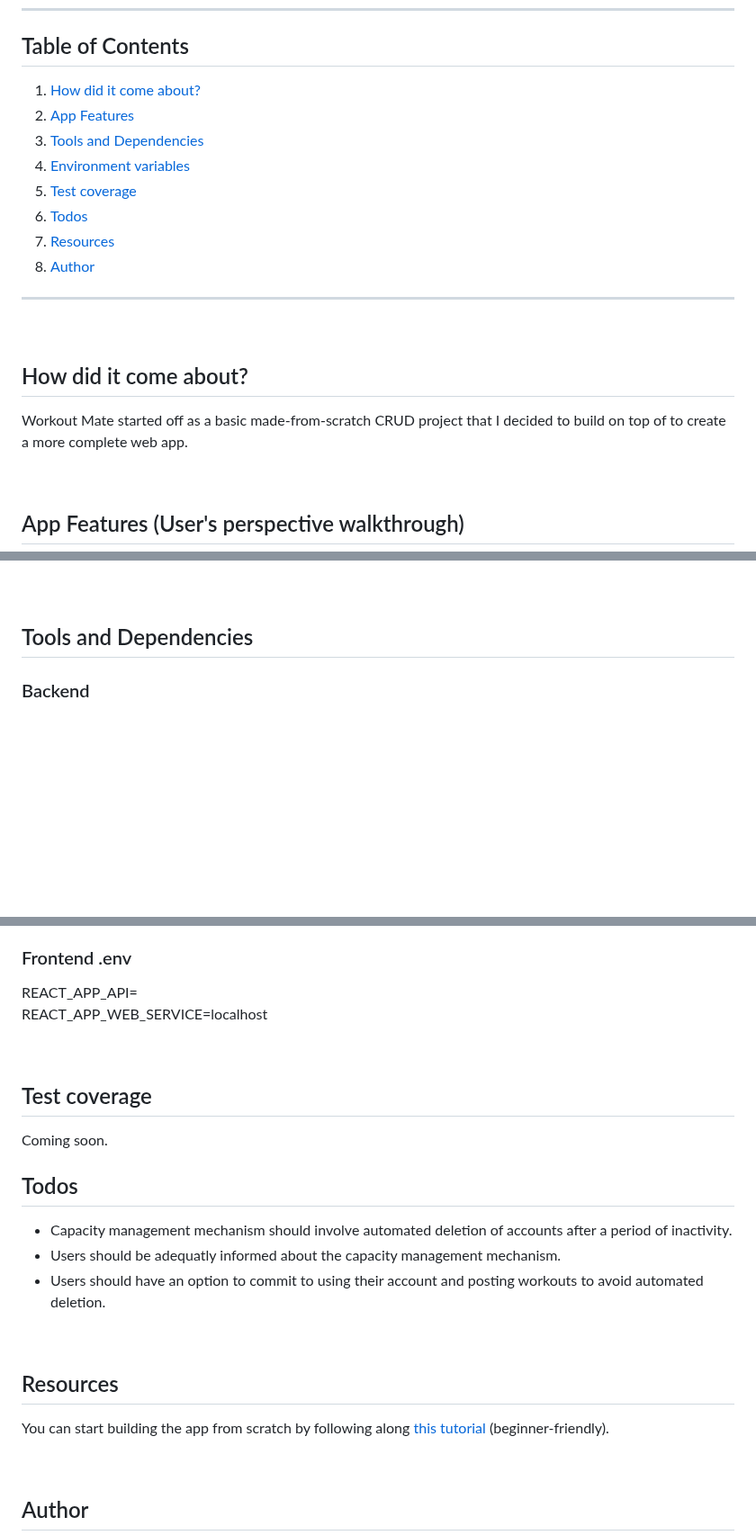
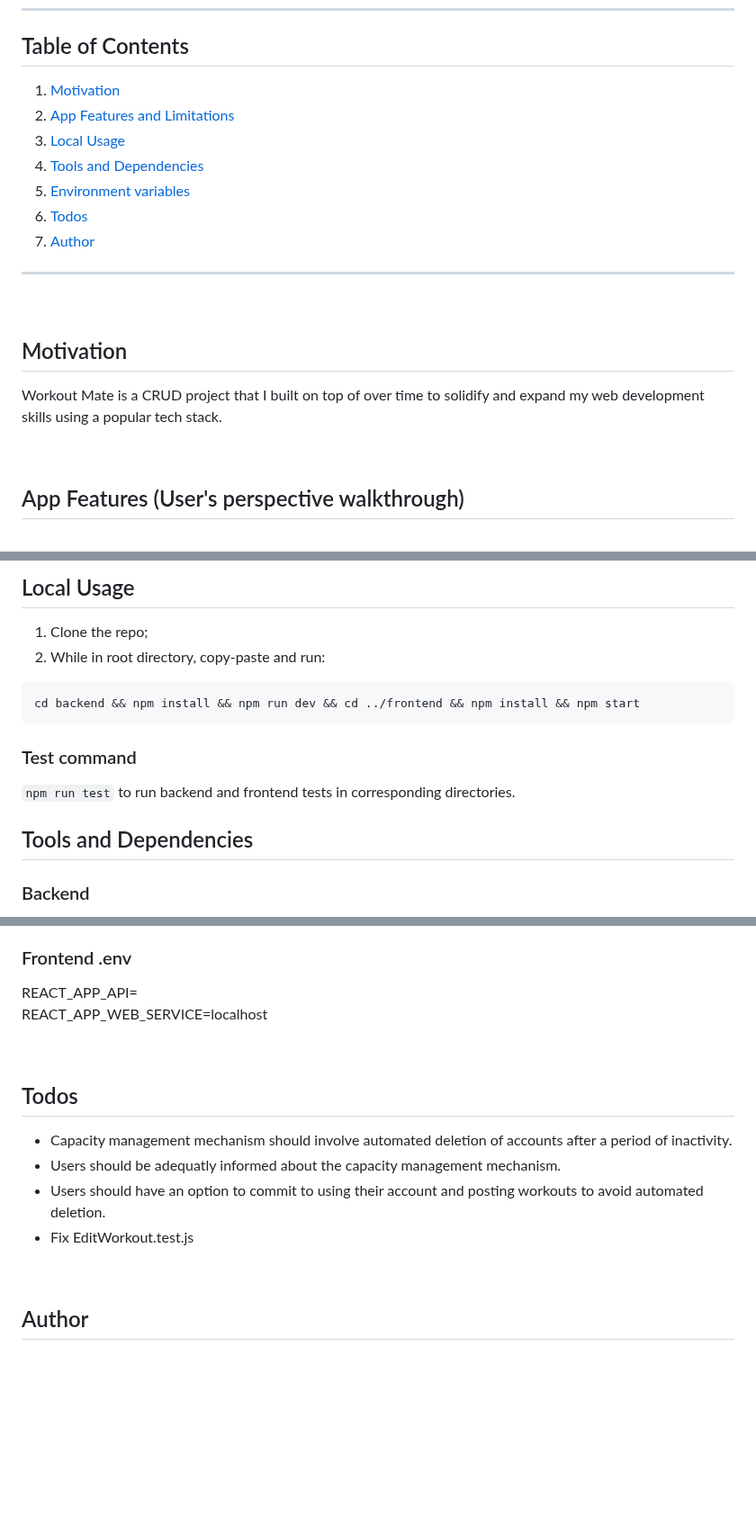
Before and after one commit to Marija-Kov/Workout-Mate, a Markdown page: README.md, 3 parts joined by grey strips. Shown at 90% size. Rendered like a GitHub page; blank space fills up the shorter version.

````diff
--- a/README.md
+++ b/README.md
@@ -14,21 +14,20 @@ Workout Mate lets you be the athlete you want to be.</i>
 
 ## Table of Contents
 
-1. [How did it come about?](#motivation)
-2. [App Features](#features)
-3. [Tools and Dependencies](#tools)
-4. [Environment variables](#environment-variables)
-5. [Test coverage](#test)
+1. [Motivation](#motivation)
+2. [App Features and Limitations](#features)
+3. [Local Usage](#localUsage)
+4. [Tools and Dependencies](#tools)
+5. [Environment variables](#environment-variables)
 6. [Todos](#todos)
-7. [Resources](#resources)
-8. [Author](#author)
+7. [Author](#author)
 
 ---
 <br>
 
-## How did it come about? <a name = "motivation"></a>
+## Motivation <a name = "motivation"></a>
 <p>
-Workout Mate started off as a basic made-from-scratch CRUD project that I decided to build on top of to create a more complete web app.
+ Workout Mate is a CRUD project that I built on top of over time to solidify and expand my web development skills using a popular tech stack.
 </p>
 
 <br>
@@ -77,5 +82,15 @@ In case you want to delete your Workout Mate account, you will have to log in, o
 
-<br>
+## Local Usage <a name = "localUsage"></a>
+
+1. Clone the repo;
+2. While in root directory, copy-paste and run:
+
+```
+cd backend && npm install && npm run dev && cd ../frontend && npm install && npm start
+```
+### Test command
+```npm run test```
+to run backend and frontend tests in corresponding directories.
 
 ## Tools and Dependencies <a name = "tools"></a>
 
@@ -159,21 +174,13 @@ REACT_APP_WEB_SERVICE=localhost <br>
 
 <br>
 
-## Test coverage <a name = "test"></a>
-  Coming soon.
-<br>
-
 ## Todos <a name = "todos"></a>
  - Capacity management mechanism should involve automated deletion of accounts after a period of inactivity.
  - Users should be adequatly informed about the capacity management mechanism.
  - Users should have an option to commit to using their account and posting workouts to avoid automated deletion.
+ - Fix EditWorkout.test.js
 <br>
 
-## Resources <a name = "resources"></a>
-
-You can start building the app from scratch by following along [this tutorial](https://www.youtube.com/watch?v=98BzS5Oz5E4&list=PL4cUxeGkcC9iJ_KkrkBZWZRHVwnzLIoUE) (beginner-friendly).
-
-<br>
 
 ## Author <a name = "author"></a>
 
````
Also changed, not shown: other parts of README.md (+7 -1 lines).
